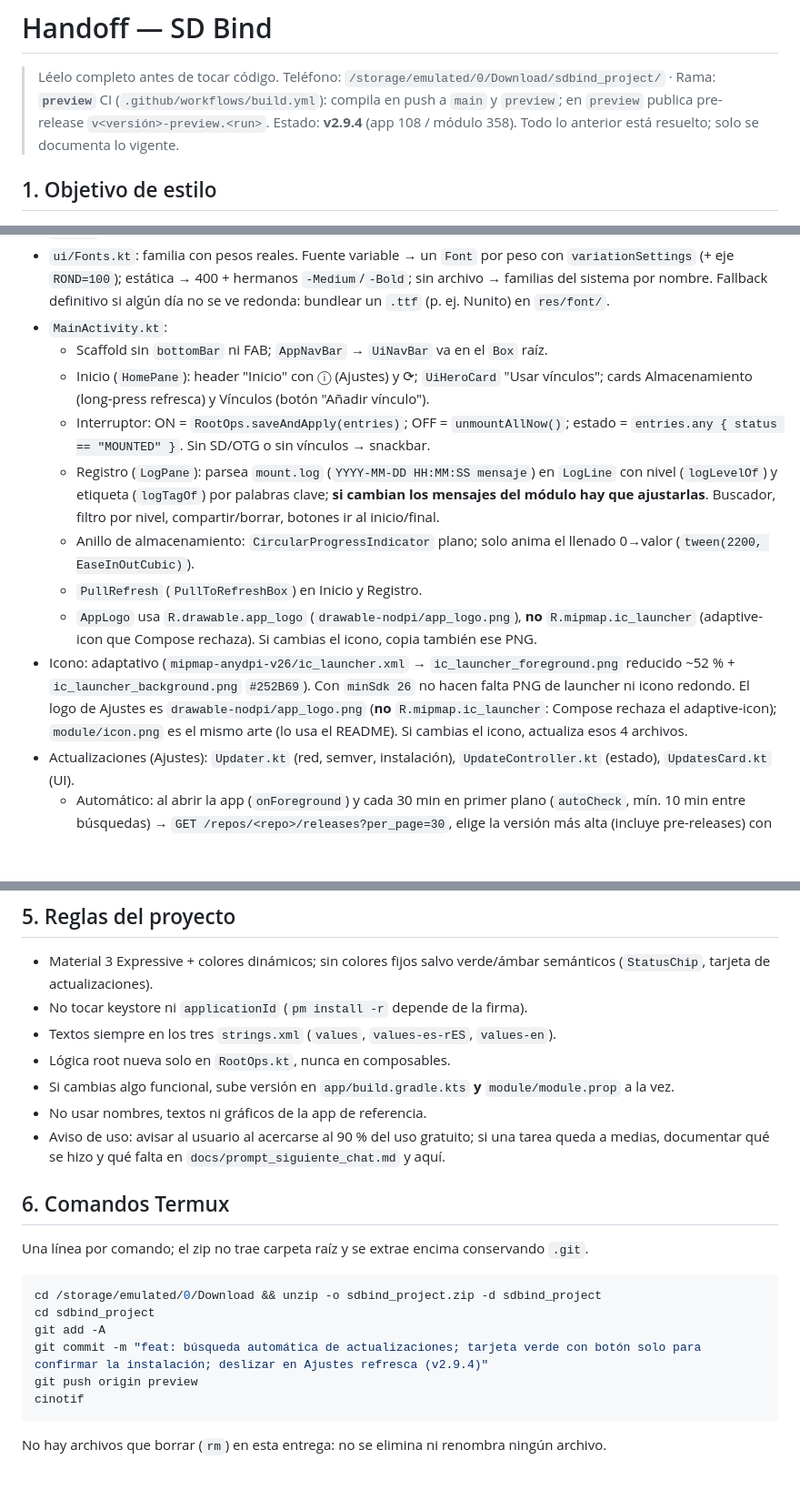
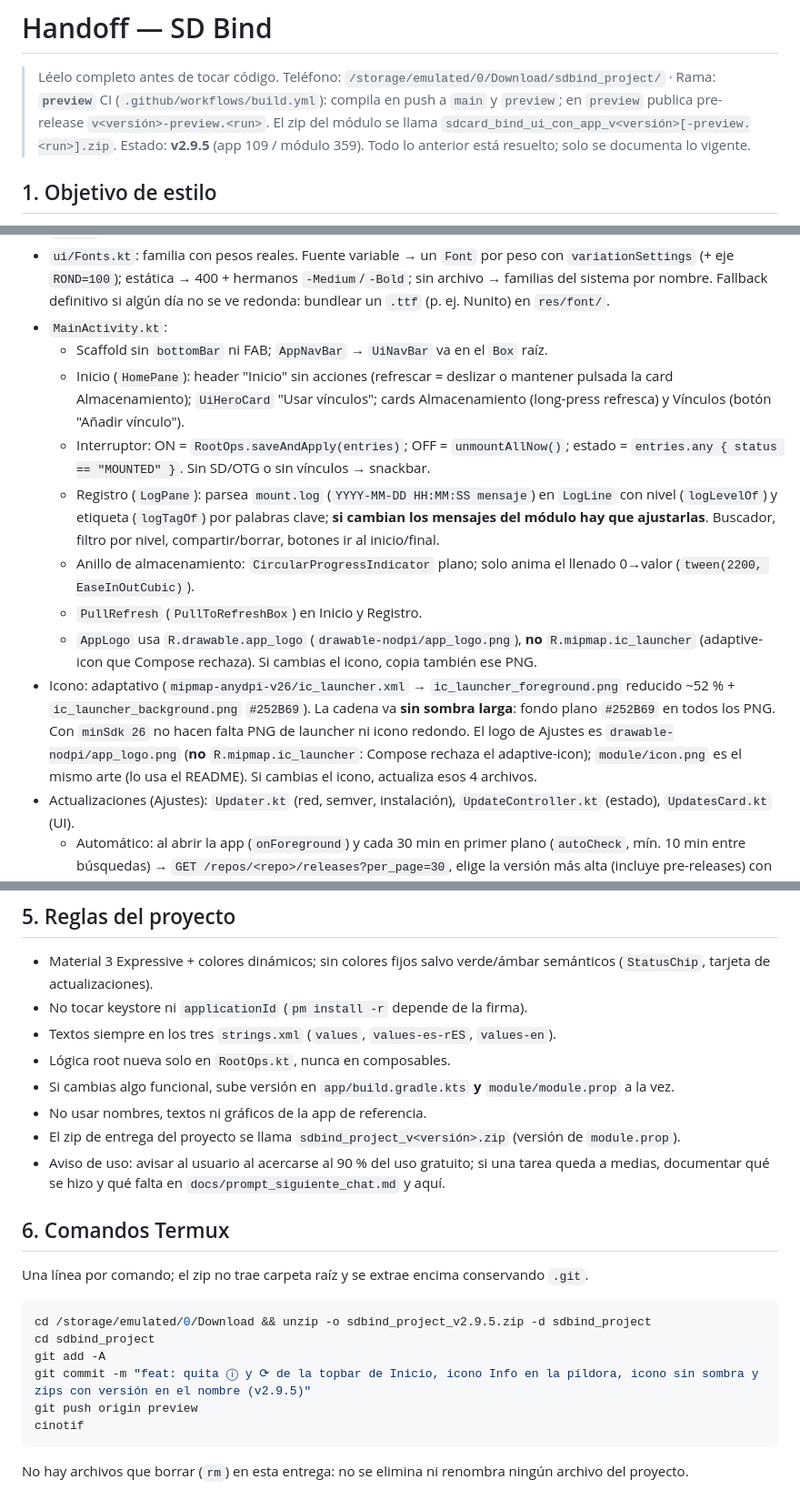
Before and after one commit to jpmorales9038-ai/sdbind_project, a Markdown page: docs/handoff.md, 3 parts joined by grey strips. Shown: that part at 91% size. GitHub-like rendering; blank space fills up the shorter version.

````diff
--- a/docs/handoff.md
+++ b/docs/handoff.md
@@ -2,8 +2,8 @@
 
 > Léelo completo antes de tocar código.
 > Teléfono: `/storage/emulated/0/Download/sdbind_project/` · Rama: **`preview`**
-> CI (`.github/workflows/build.yml`): compila en push a `main` y `preview`; en `preview` publica pre-release `v<versión>-preview.<run>`.
-> Estado: **v2.9.4** (app 108 / módulo 358). Todo lo anterior está resuelto; solo se documenta lo vigente.
+> CI (`.github/workflows/build.yml`): compila en push a `main` y `preview`; en `preview` publica pre-release `v<versión>-preview.<run>`. El zip del módulo se llama `sdcard_bind_ui_con_app_v<versión>[-preview.<run>].zip`.
+> Estado: **v2.9.5** (app 109 / módulo 359). Todo lo anterior está resuelto; solo se documenta lo vigente.
 
 ## 1. Objetivo de estilo
 Estilo propio (no un clon) inspirado en una app de ajustes de audio (las capturas de referencia ya se borraron): título grande con acciones, cards muy redondeadas, tarjeta principal con interruptor y barra de navegación flotante en píldora. La funcionalidad no cambia. Sin gráficos decorativos de ecualizador, fuentes redondeadas y negrita en títulos, icono propio.
@@ -28,13 +28,13 @@ Estilo propio (no un clon) inspirado en una app de ajustes de audio (las captura
 - `ui/Fonts.kt`: familia con pesos reales. Fuente variable → un `Font` por peso con `variationSettings` (+ eje `ROND=100`); estática → 400 + hermanos `-Medium`/`-Bold`; sin archivo → familias del sistema por nombre. Fallback definitivo si algún día no se ve redonda: bundlear un `.ttf` (p. ej. Nunito) en `res/font/`.
 - `MainActivity.kt`:
   - Scaffold sin `bottomBar` ni FAB; `AppNavBar` → `UiNavBar` va en el `Box` raíz.
-  - Inicio (`HomePane`): header "Inicio" con ⓘ (Ajustes) y ⟳; `UiHeroCard` "Usar vínculos"; cards Almacenamiento (long-press refresca) y Vínculos (botón "Añadir vínculo").
+  - Inicio (`HomePane`): header "Inicio" sin acciones (refrescar = deslizar o mantener pulsada la card Almacenamiento); `UiHeroCard` "Usar vínculos"; cards Almacenamiento (long-press refresca) y Vínculos (botón "Añadir vínculo").
   - Interruptor: ON = `RootOps.saveAndApply(entries)`; OFF = `unmountAllNow()`; estado = `entries.any { status == "MOUNTED" }`. Sin SD/OTG o sin vínculos → snackbar.
   - Registro (`LogPane`): parsea `mount.log` (`YYYY-MM-DD HH:MM:SS mensaje`) en `LogLine` con nivel (`logLevelOf`) y etiqueta (`logTagOf`) por palabras clave; **si cambian los mensajes del módulo hay que ajustarlas**. Buscador, filtro por nivel, compartir/borrar, botones ir al inicio/final.
   - Anillo de almacenamiento: `CircularProgressIndicator` plano; solo anima el llenado 0→valor (`tween(2200, EaseInOutCubic)`).
   - `PullRefresh` (`PullToRefreshBox`) en Inicio y Registro.
   - `AppLogo` usa `R.drawable.app_logo` (`drawable-nodpi/app_logo.png`), **no** `R.mipmap.ic_launcher` (adaptive-icon que Compose rechaza). Si cambias el icono, copia también ese PNG.
-- Icono: adaptativo (`mipmap-anydpi-v26/ic_launcher.xml` → `ic_launcher_foreground.png` reducido ~52 % + `ic_launcher_background.png` `#252B69`). Con `minSdk 26` no hacen falta PNG de launcher ni icono redondo. El logo de Ajustes es `drawable-nodpi/app_logo.png` (**no** `R.mipmap.ic_launcher`: Compose rechaza el adaptive-icon); `module/icon.png` es el mismo arte (lo usa el README). Si cambias el icono, actualiza esos 4 archivos.
+- Icono: adaptativo (`mipmap-anydpi-v26/ic_launcher.xml` → `ic_launcher_foreground.png` reducido ~52 % + `ic_launcher_background.png` `#252B69`). La cadena va **sin sombra larga**: fondo plano `#252B69` en todos los PNG. Con `minSdk 26` no hacen falta PNG de launcher ni icono redondo. El logo de Ajustes es `drawable-nodpi/app_logo.png` (**no** `R.mipmap.ic_launcher`: Compose rechaza el adaptive-icon); `module/icon.png` es el mismo arte (lo usa el README). Si cambias el icono, actualiza esos 4 archivos.
 - Actualizaciones (Ajustes): `Updater.kt` (red, semver, instalación), `UpdateController.kt` (estado), `UpdatesCard.kt` (UI).
   - Automático: al abrir la app (`onForeground`) y cada 30 min en primer plano (`autoCheck`, mín. 10 min entre búsquedas) → `GET /repos/<repo>/releases?per_page=30`, elige la versión más alta (incluye pre-releases) con asset `.apk`/`.zip`. Si es más nueva, **descarga y verifica** el APK (paquete; la firma la valida `pm`) y la tarjeta pasa a `AppPhase.Ready`: **verde** + botón "Instalar actualización" que solo confirma (`installReady()`: `pm install -r` vía root en proceso desligado que relanza la app; guarda `updated_to` y al reabrir sale verde "App actualizada"). Sin actualización no hay botón. Los fallos de la búsqueda automática son silenciosos.
   - Deslizar en Ajustes (`PullRefreshAwait` → `UpdateController.refresh()`): repite la búsqueda al momento, con mensajes ("Ya estás al día", errores). El APK ya descargado se reutiliza (`ready_version` en prefs + `cacheDir/sdbind_update.apk`).
@@ -55,18 +57,19 @@ Estilo propio (no un clon) inspirado en una app de ajustes de audio (las captura
 - Lógica root nueva solo en `RootOps.kt`, nunca en composables.
 - Si cambias algo funcional, sube versión en `app/build.gradle.kts` **y** `module/module.prop` a la vez.
 - No usar nombres, textos ni gráficos de la app de referencia.
+- El zip de entrega del proyecto se llama `sdbind_project_v<versión>.zip` (versión de `module.prop`).
 - Aviso de uso: avisar al usuario al acercarse al 90 % del uso gratuito; si una tarea queda a medias, documentar qué se hizo y qué falta en `docs/prompt_siguiente_chat.md` y aquí.
 
 ## 6. Comandos Termux
 Una línea por comando; el zip no trae carpeta raíz y se extrae encima conservando `.git`.
 
 ```bash
-cd /storage/emulated/0/Download && unzip -o sdbind_project.zip -d sdbind_project
+cd /storage/emulated/0/Download && unzip -o sdbind_project_v2.9.5.zip -d sdbind_project
 cd sdbind_project
 git add -A
-git commit -m "feat: búsqueda automática de actualizaciones; tarjeta verde con botón solo para confirmar la instalación; deslizar en Ajustes refresca (v2.9.4)"
+git commit -m "feat: quita ⓘ y ⟳ de la topbar de Inicio, icono Info en la píldora, icono sin sombra y zips con versión en el nombre (v2.9.5)"
 git push origin preview
 cinotif
 ```
 
-No hay archivos que borrar (`rm`) en esta entrega: no se elimina ni renombra ningún archivo.
+No hay archivos que borrar (`rm`) en esta entrega: no se elimina ni renombra ningún archivo del proyecto.
````
Also changed, not shown: other parts of docs/handoff.md (+3 -1 lines), README.md (+1 -1 lines), docs/prompt_siguiente_chat.md (+1 -1 lines), module/icon.png, 10 other files.
